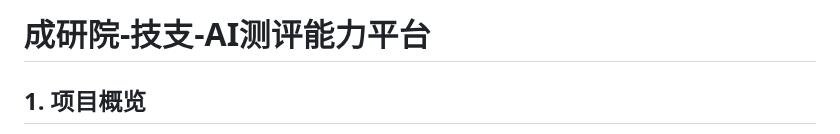
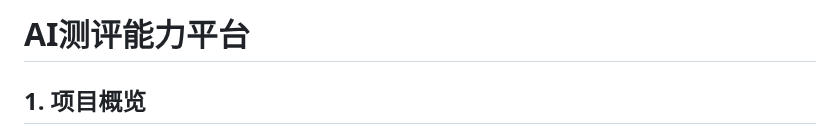
Before and after one commit to YouAnChi/AI_ceping_v2.0, a Markdown page: README.md, the part around the change. GitHub-like rendering.

```diff
--- a/README.md
+++ b/README.md
@@ -1,4 +1,4 @@
-# 成研院-技支-AI测评能力平台
+# AI测评能力平台
 
 ## 1. 项目概览
 
```
